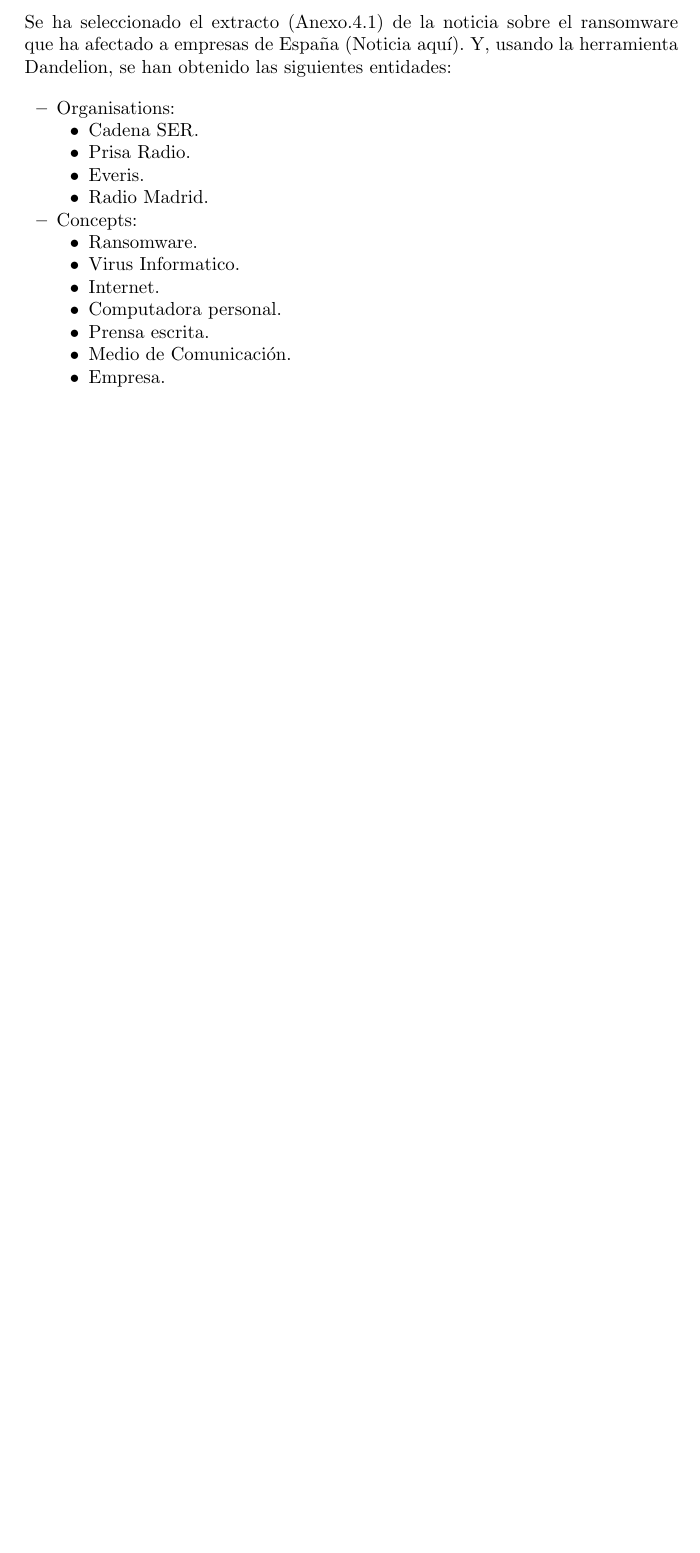
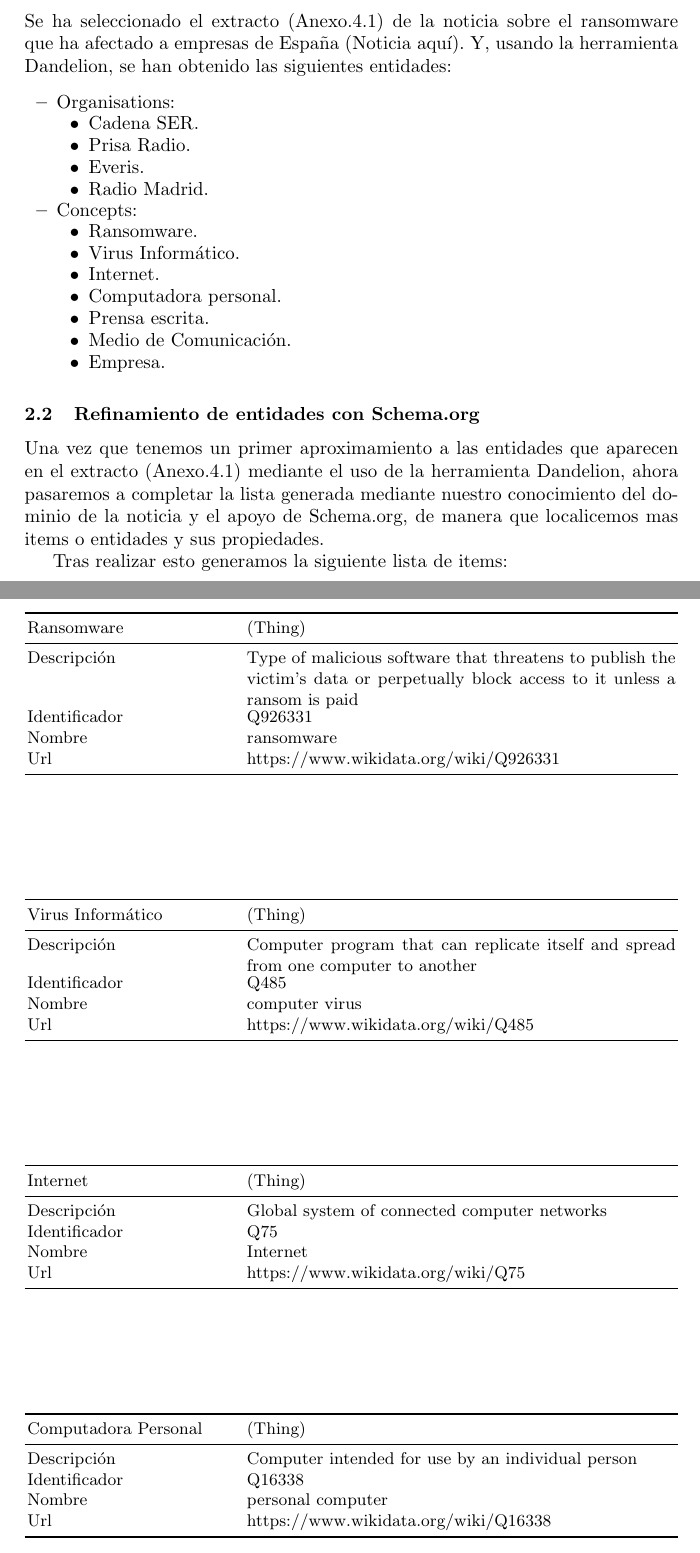
Before and after one commit to Llambi/Web_Semantica, a LaTeX paper (InfoSemantica/InformacionSemantica.tex): part of page 1 of 2 before the commit and two parts of pages 1 and 2 of 3 after it, the two joined at a grey line, cut so that both start at the same text, the shorter picture padded with empty space. Compiled offline with pdfLaTeX.

Commit message:
[FEATURE] Realizada la estructura de las tablas para las entidades

```diff
--- a/InfoSemantica/InformacionSemantica.tex
+++ b/InfoSemantica/InformacionSemantica.tex
@@ -1,5 +1,9 @@
 \documentclass{llncs}   % llncs.cls esta en la ruta predefinida de TEX Live
 \usepackage[colorlinks,citecolor=black,urlcolor=black,linkcolor=black,bookmarks=false,hypertexnames=true]{hyperref}
+\usepackage{booktabs}
+\usepackage{tabu}
+\usepackage[utf8]{inputenc}
+\usepackage[english]{babel}
 \begin{document}
 \title{Información Semántica}
 
@@ -19,7 +29,9 @@
+\subsection{Definicion de entidades mediante Dandelion.}
+
 Se ha seleccionado el extracto (Anexo.\ref{noticia}) de la noticia sobre el ransomware que
 ha afectado a empresas de España
 (\href{https://www.elconfidencial.com/tecnologia/2019-11-04/everis-la-ser-ciberataque-ransomware_2312019/}{Noticia aquí}).
-Y, usando la herramienta \href{https://dandelion.eu/semantic-text/entity-extraction-demo/}{Dandelion},
+Y, usando la herramienta Dandelion,
 se han obtenido las siguientes entidades:
 
 \begin{itemize}
@@ -41,6 +53,56 @@
         \item Empresa.
     \end{itemize}
 \end{itemize}
+
+\subsection{Refinamiento de entidades con Schema.org}
+
+Una vez que tenemos un primer aproximamiento a las entidades que aparecen en el extracto
+(Anexo.\ref{noticia}) mediante el uso de la herramienta Dandelion, ahora pasaremos a completar
+la lista generada mediante nuestro conocimiento del dominio de la noticia y el apoyo de Schema.org,
+de manera que localicemos mas items o entidades y sus propiedades.
+
+Tras realizar esto generamos la siguiente lista de items:
+\begin{table}
+    \begin{tabu} to \textwidth {X[l]X[2]}
+        \toprule
+        Ransomware & (Thing) \\ \midrule
+        Descripción & Type of malicious software that threatens to publish the victim's data or perpetually block access to it unless a ransom is paid \\
+        Identificador &  Q926331 \\
+        Nombre & ransomware \\
+        Url & \href{https://www.wikidata.org/wiki/Q926331}{https://www.wikidata.org/wiki/Q926331} \\ \bottomrule
+    \end{tabu}
+\end{table}
+\begin{table}
+    \begin{tabu} to \textwidth {X[l]X[2]}
+        \toprule
+        Virus Informático & (Thing) \\ \midrule
+        Descripción & Computer program that can replicate itself and spread from one computer to another \\
+        Identificador &  Q485 \\
+        Nombre & computer virus \\
+        Url & \href{https://www.wikidata.org/wiki/Q485}{https://www.wikidata.org/wiki/Q485} \\ \bottomrule
+    \end{tabu}
+\end{table}
+\begin{table}
+    \begin{tabu} to \textwidth {X[l]X[2]}
+        \toprule
+        Internet & (Thing) \\ \midrule
+        Descripción & Global system of connected computer networks \\
+        Identificador &  Q75 \\
+        Nombre & Internet \\
+        Url & \href{https://www.wikidata.org/wiki/Q75}{https://www.wikidata.org/wiki/Q75} \\ \bottomrule
+    \end{tabu}
+\end{table}
+\begin{table}
+    \begin{tabu} to \textwidth {X[l]X[2]}
+        \toprule
+        Computadora Personal & (Thing) \\ \midrule
+        Descripción & Computer intended for use by an individual person \\
+        Identificador &  Q16338 \\
+        Nombre & personal computer \\
+        Url & \href{https://www.wikidata.org/wiki/Q16338}{https://www.wikidata.org/wiki/Q16338} \\ \bottomrule
+    \end{tabu}
+\end{table}
+
 
 \section{JSON-LD}
 
```
Also changed, not shown: InfoSemantica/InformacionSemantica.pdf, InfoSemantica/InformacionSemantica.tex (10 more changed lines).
